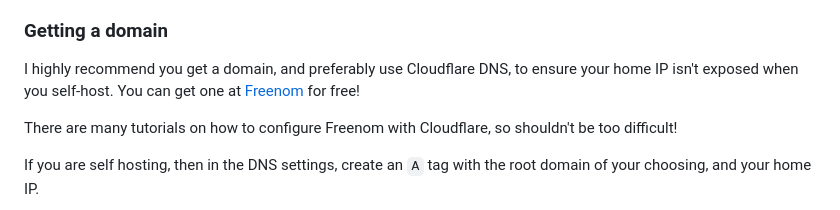
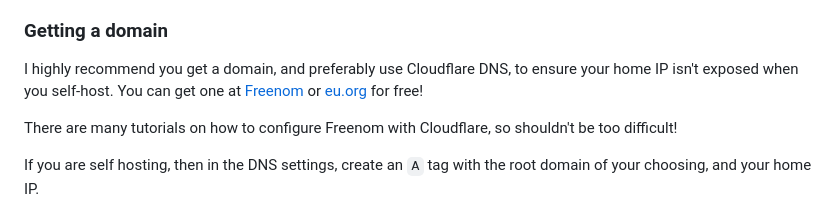
Before and after one commit to somebody4545/Raspberry-Pi-Stripe-Demo, a Markdown page: README.md, the part around the change. Drawn GitHub-style.

```diff
--- a/README.md
+++ b/README.md
@@ -45,7 +45,7 @@ On Raspberry Pi, you can find this by typing `ip address` in your terminal. No m
 Go to your router configuration website. Refer to your router manual or online for how to do so. You should also be able to figure out where the port forwarding menu is, and add your local ip there. If you plan on using USWGI, your input port will be 5000. Use output port 80 for HTTP, and 443 for HTTPS. Set protocol to TCP if it's not that already.
 
 ### Getting a domain
-I highly recommend you get a domain, and preferably use Cloudflare DNS, to ensure your home IP isn't exposed when you self-host. You can get one at [Freenom](https://freenom.com) for free!
+I highly recommend you get a domain, and preferably use Cloudflare DNS, to ensure your home IP isn't exposed when you self-host. You can get one at [Freenom](https://freenom.com) or [eu.org](https:/eu.org) for free!
 
 There are many tutorials on how to configure Freenom with Cloudflare, so shouldn't be too difficult!
 
```
